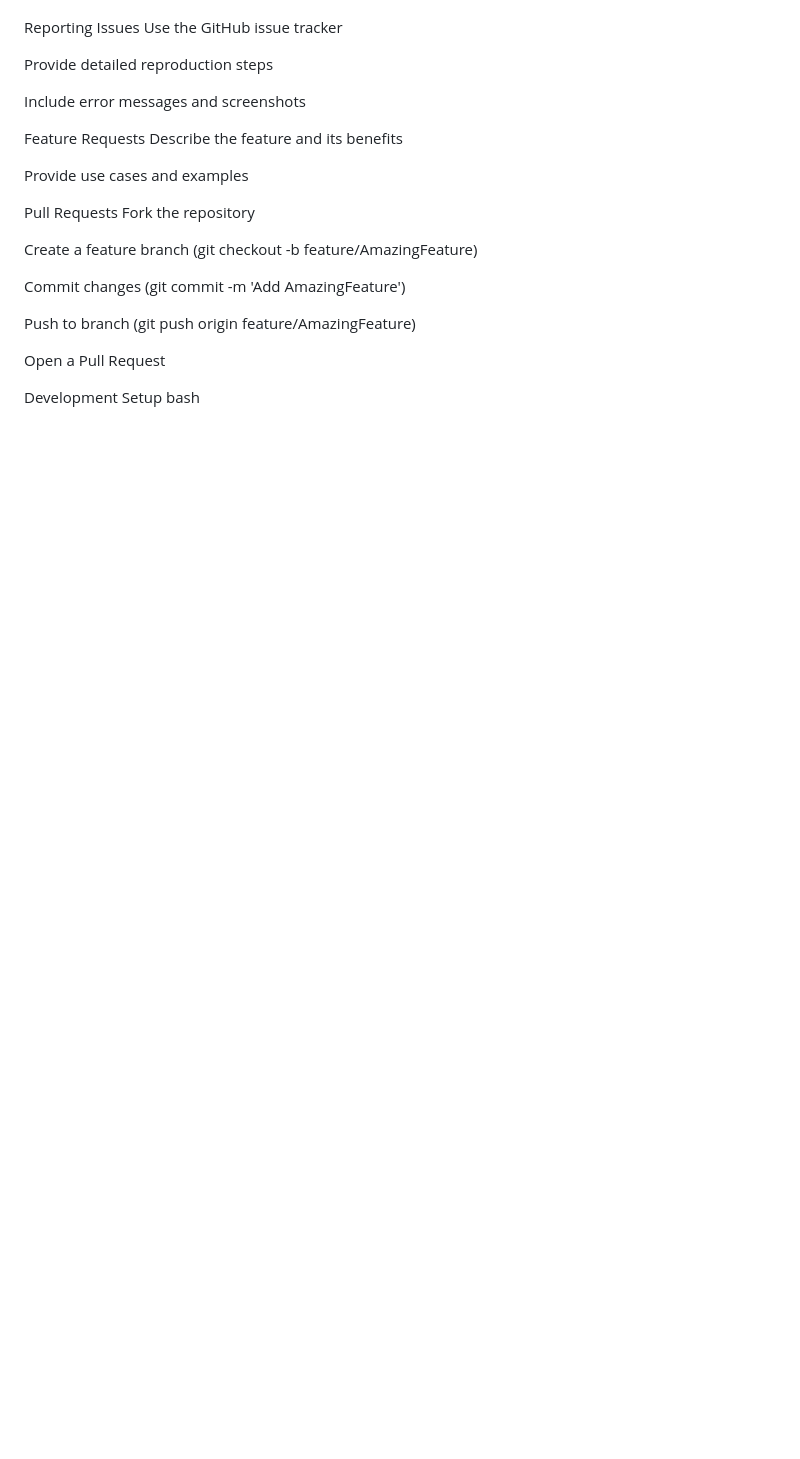
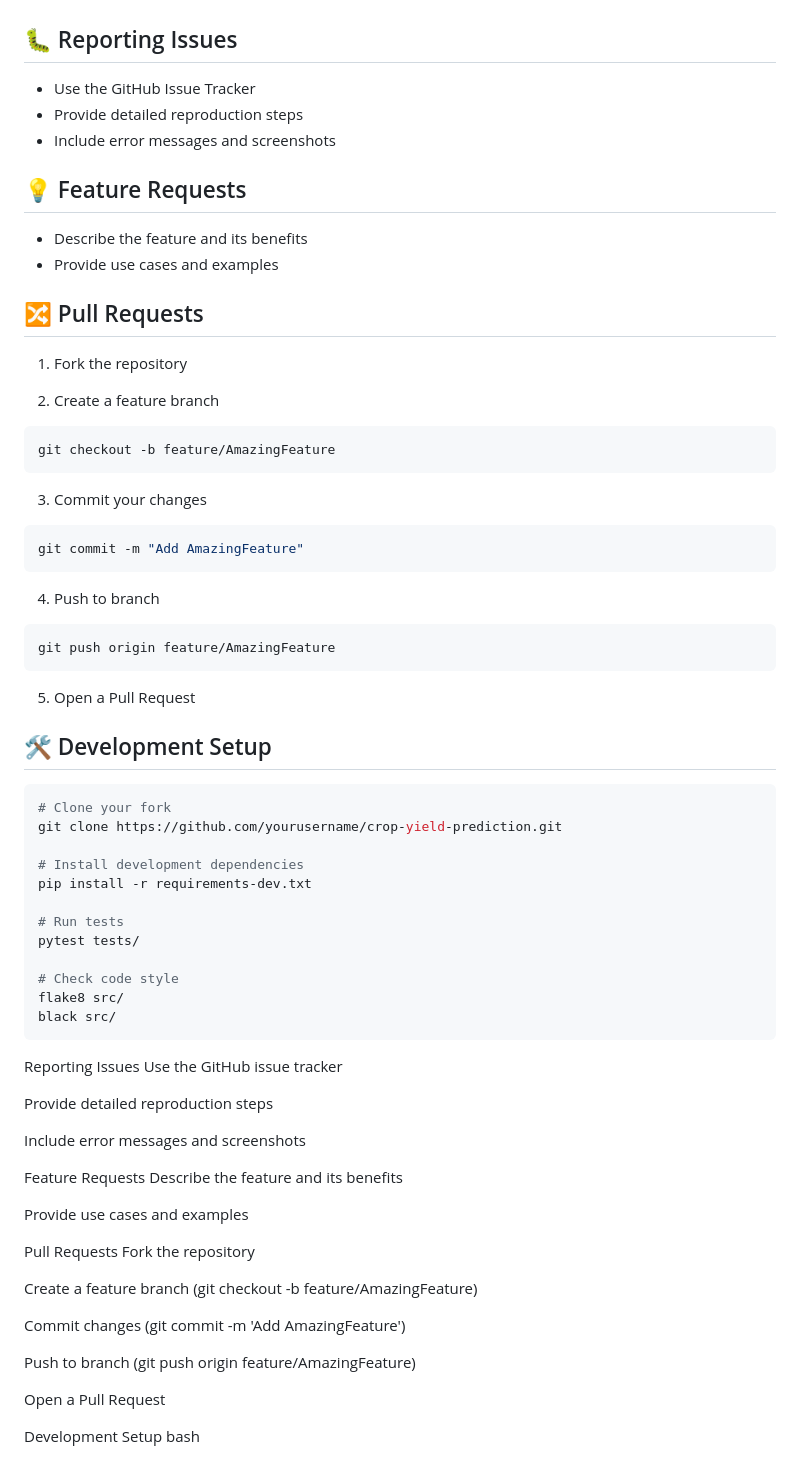
Before and after one commit to priyansusikdar2/Crop_yield_prediction, a Markdown page: README.md, the part around one of its changes. GitHub-like rendering; blank space fills up the shorter version.

````diff
--- a/README.md
+++ b/README.md
@@ -480,5 +494,56 @@ crop-yield-prediction/
 We welcome contributions! Here's how you can help:
 
+## 🐛 Reporting Issues
+
+- Use the GitHub Issue Tracker
+- Provide detailed reproduction steps
+- Include error messages and screenshots
+
+## 💡 Feature Requests
+
+- Describe the feature and its benefits
+- Provide use cases and examples
+
+## 🔀 Pull Requests
+
+1. Fork the repository
+
+2. Create a feature branch
+
+```bash
+git checkout -b feature/AmazingFeature
+```
+
+3. Commit your changes
+
+```bash
+git commit -m "Add AmazingFeature"
+```
+
+4. Push to branch
+
+```bash
+git push origin feature/AmazingFeature
+```
+
+5. Open a Pull Request
+
+## 🛠️ Development Setup
+
+```bash
+# Clone your fork
+git clone https://github.com/yourusername/crop-yield-prediction.git
+
+# Install development dependencies
+pip install -r requirements-dev.txt
+
+# Run tests
+pytest tests/
+
+# Check code style
+flake8 src/
+black src/
+```
 Reporting Issues
 Use the GitHub issue tracker
 
````
Also changed, not shown: other parts of README.md (+35 -21 lines).
